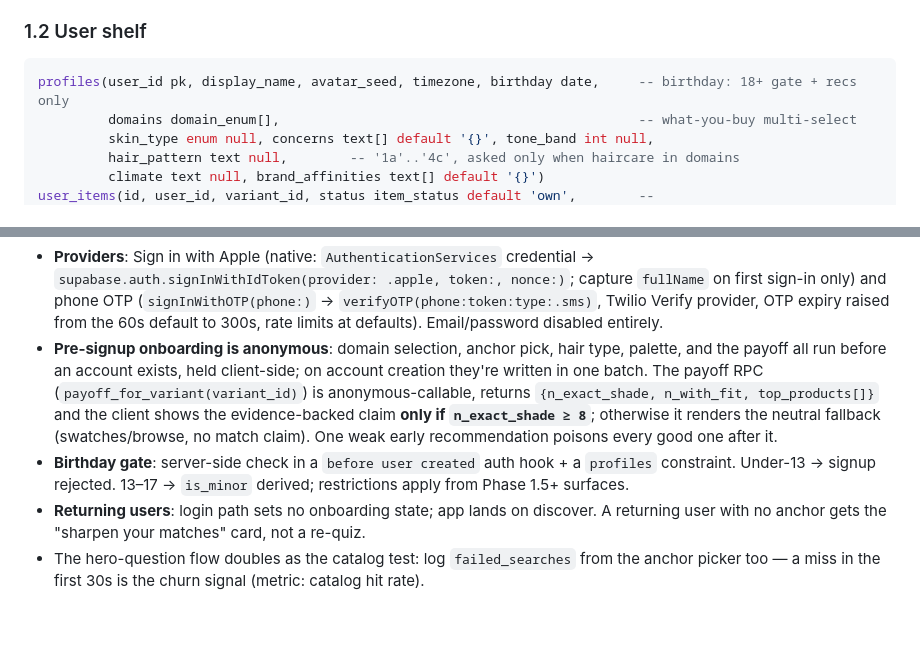
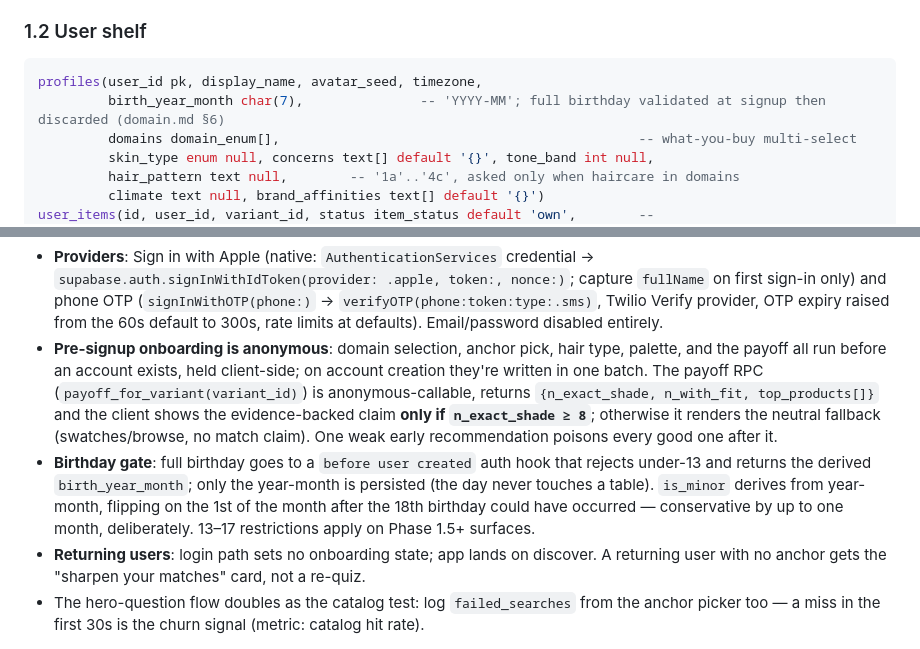
Before and after one commit to seanbrasse/glossed, a Markdown page: docs/tech/01-phase-1-journal.md, 2 parts joined by grey strips. Drawn GitHub-style; blank space fills up the shorter version.

````diff
--- a/docs/tech/01-phase-1-journal.md
+++ b/docs/tech/01-phase-1-journal.md
@@ -44,7 +44,8 @@ Personal-scope isolation is **structural**: RLS on `products` = `scope = 'canoni
 ### 1.2 User shelf
 
 ```sql
-profiles(user_id pk, display_name, avatar_seed, timezone, birthday date,     -- birthday: 18+ gate + recs only
+profiles(user_id pk, display_name, avatar_seed, timezone,
+         birth_year_month char(7),               -- 'YYYY-MM'; full birthday validated at signup then discarded (domain.md §6)
          domains domain_enum[],                                              -- what-you-buy multi-select
          skin_type enum null, concerns text[] default '{}', tone_band int null,
          hair_pattern text null,        -- '1a'..'4c', asked only when haircare in domains
@@ -101,7 +102,7 @@ audit_records(id, actor, action, entity, entity_id, before jsonb, after jsonb, a
 
 - **Providers**: Sign in with Apple (native: `AuthenticationServices` credential → `supabase.auth.signInWithIdToken(provider: .apple, token:, nonce:)`; capture `fullName` on first sign-in only) and phone OTP (`signInWithOTP(phone:)` → `verifyOTP(phone:token:type:.sms)`, Twilio Verify provider, OTP expiry raised from the 60s default to 300s, rate limits at defaults). Email/password disabled entirely.
 - **Pre-signup onboarding is anonymous**: domain selection, anchor pick, hair type, palette, and the payoff all run before an account exists, held client-side; on account creation they're written in one batch. The payoff RPC (`payoff_for_variant(variant_id)`) is anonymous-callable, returns `{n_exact_shade, n_with_fit, top_products[]}` and the client shows the evidence-backed claim **only if `n_exact_shade ≥ 8`**; otherwise it renders the neutral fallback (swatches/browse, no match claim). One weak early recommendation poisons every good one after it.
-- **Birthday gate**: server-side check in a `before user created` auth hook + a `profiles` constraint. Under-13 → signup rejected. 13–17 → `is_minor` derived; restrictions apply from Phase 1.5+ surfaces.
+- **Birthday gate**: full birthday goes to a `before user created` auth hook that rejects under-13 and returns the derived `birth_year_month`; only the year-month is persisted (the day never touches a table). `is_minor` derives from year-month, flipping on the 1st of the month after the 18th birthday could have occurred — conservative by up to one month, deliberately. 13–17 restrictions apply on Phase 1.5+ surfaces.
 - **Returning users**: login path sets no onboarding state; app lands on discover. A returning user with no anchor gets the "sharpen your matches" card, not a re-quiz.
 - The hero-question flow doubles as the catalog test: log `failed_searches` from the anchor picker too — a miss in the first 30s is the churn signal (metric: catalog hit rate).
 
````
Also changed, not shown: docs/domain.md (+2 -1 lines), docs/tech/06-instrumentation.md (+6 -2 lines).
